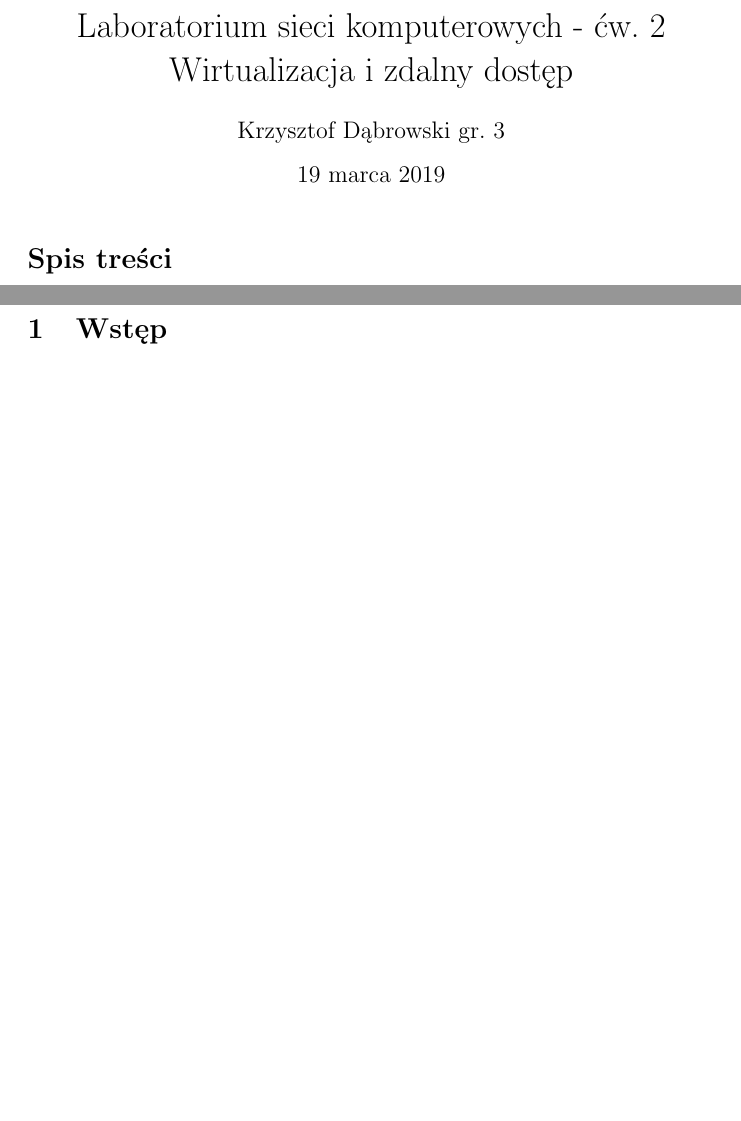
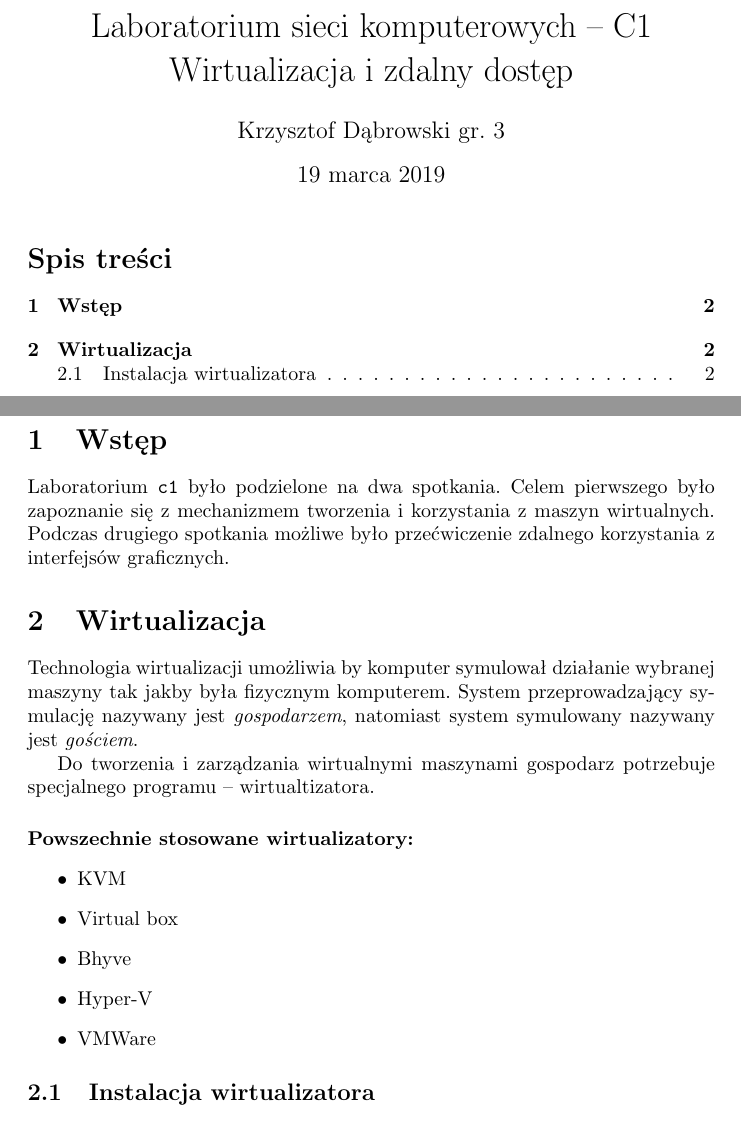
Before and after one commit to SiwyKrzysiek/systemy-laby-2, a LaTeX document (sprawozdanie_2.tex): two parts of pages 1 and 2 of 2, joined at a grey line, cut so that both start at the same text, the shorter picture padded with empty space. Compiled offline with pdfLaTeX.

Commit message:
Początkowy opis wirtualizacji

```diff
--- a/sprawozdanie_2.tex
+++ b/sprawozdanie_2.tex
@@ -8,7 +8,7 @@
 
 \usepackage{textcomp} % Znaki specjalne takie jak ~
 
-\title{Laboratorium sieci komputerowych - ćw. 2 \\ Wirtualizacja i zdalny dostęp}
+\title{Laboratorium sieci komputerowych -- C1 \\ Wirtualizacja i zdalny dostęp}
 \author{Krzysztof Dąbrowski gr. 3}
 \date{\today}
 
@@ -18,6 +18,24 @@
 \newpage
 
 \section{Wstęp}
+Laboratorium \texttt{c1} było podzielone na dwa spotkania. Celem pierwszego było zapoznanie się z mechanizmem tworzenia i korzystania z maszyn wirtualnych. Podczas drugiego spotkania możliwe było przećwiczenie zdalnego korzystania z interfejsów graficznych.
+
+\section{Wirtualizacja}
+Technologia wirtualizacji umożliwia by komputer symulował działanie wybranej maszyny tak jakby była fizycznym komputerem. System przeprowadzający symulację nazywany jest \textit{gospodarzem}, natomiast system symulowany nazywany jest \textit{gościem}.
+
+Do tworzenia i zarządzania wirtualnymi maszynami gospodarz potrzebuje specjalnego programu -- wirtualtizatora.
+
+\paragraph{Powszechnie stosowane wirtualizatory:}
+\begin{itemize}
+    \item KVM
+    \item Virtual box
+    \item Bhyve
+    \item Hyper-V
+    \item VMWare
+\end{itemize}
+
+\subsection{Instalacja wirtualizatora}
+
 
 
 \end{document}
```
Also changed, not shown: sprawozdanie_2.pdf.
